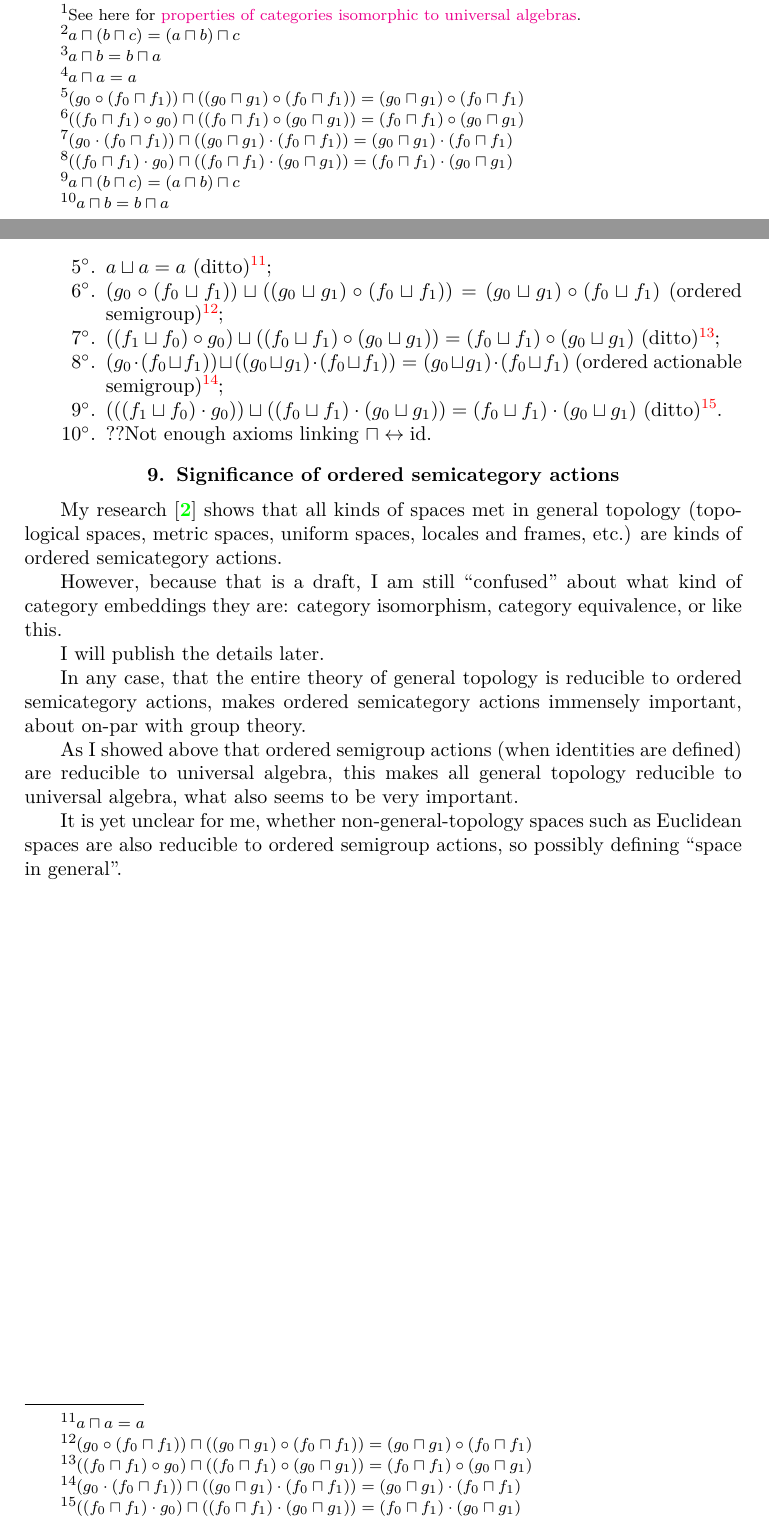
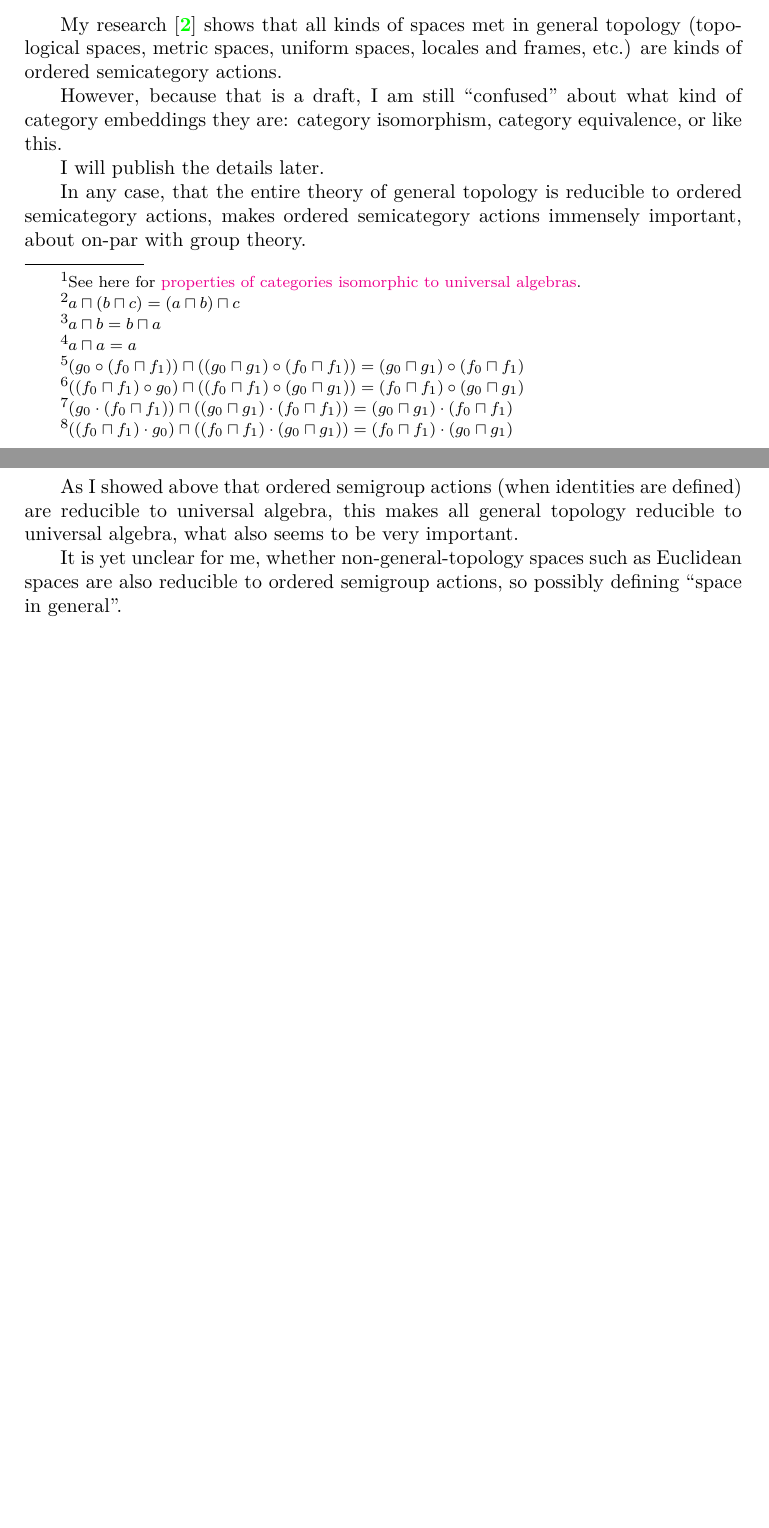
Before and after one commit to vporton/agt-combined, a LaTeX thesis (addons.tex, which reads chap-double-semi.tex): two parts of pages 10 and 11 of 71, joined at a grey line, cut so that both start at the same text, the shorter picture padded with empty space. Compiled offline with pdfLaTeX.

Commit message:
remove wrong theorem

```diff
--- a/chap-double-semi.tex
+++ b/chap-double-semi.tex
@@ -256,14 +247,3 @@ Operations $\circ$, $\cdot$, $p\mapsto\id_p$, $\sqcup$ with axioms:
-\item $a\sqcup(b\sqcup c) = (a\sqcup b)\sqcup c$ ($\sqcap$-semilattice)\footnote{$a\sqcap(b\sqcap c) = (a\sqcap b)\sqcap c$};
-\item $a\sqcup b = b\sqcup a$ (ditto)\footnote{$a\sqcap b = b\sqcap a$};
-\item $a\sqcup a = a$ (ditto)\footnote{$a\sqcap a=a$};
-\item $(g_0\circ(f_0\sqcup f_1))\sqcup((g_0\sqcup g_1)\circ(f_0\sqcup f_1)) = (g_0\sqcup g_1)\circ(f_0\sqcup f_1)$ (ordered semigroup)\footnote{$(g_0\circ(f_0\sqcap f_1))\sqcap((g_0\sqcap g_1)\circ(f_0\sqcap f_1)) = (g_0\sqcap g_1)\circ(f_0\sqcap f_1)$};
-\item $((f_1\sqcup f_0)\circ g_0)\sqcup((f_0\sqcup f_1)\circ(g_0\sqcup g_1)) = (f_0\sqcup f_1)\circ(g_0\sqcup g_1)$ (ditto)\footnote{$((f_0\sqcap f_1)\circ g_0)\sqcap((f_0\sqcap f_1)\circ(g_0\sqcap g_1)) = (f_0\sqcap f_1)\circ(g_0\sqcap g_1)$};
-\item $(g_0\cdot(f_0\sqcup f_1))\sqcup((g_0\sqcup g_1)\cdot(f_0\sqcup f_1)) = (g_0\sqcup g_1)\cdot(f_0\sqcup f_1)$ (ordered actionable semigroup)\footnote{$(g_0\cdot(f_0\sqcap f_1))\sqcap((g_0\sqcap g_1)\cdot(f_0\sqcap f_1)) = (g_0\sqcap g_1)\cdot(f_0\sqcap f_1)$};
-\item $(((f_1\sqcup f_0)\cdot g_0))\sqcup((f_0\sqcup f_1)\cdot(g_0\sqcup g_1)) = (f_0\sqcup f_1)\cdot(g_0\sqcup g_1)$ (ditto)\footnote{$((f_0\sqcap f_1)\cdot g_0)\sqcap((f_0\sqcap f_1)\cdot(g_0\sqcap g_1)) = (f_0\sqcap f_1)\cdot(g_0\sqcap g_1)$}.
-\item ??Not enough axioms linking~$\sqcap\leftrightarrow\id$.
-\end{enumerate}
-\end{obvious}
-
 \section{Significance of ordered semicategory actions}
 
 My research~\cite{volume-1} shows that all kinds of spaces met in general topology (topological spaces, metric spaces, uniform spaces, locales and frames, etc.) are kinds of ordered semicategory actions.
```
Also changed, not shown: chap-double-semi.tex (9 more changed lines).
